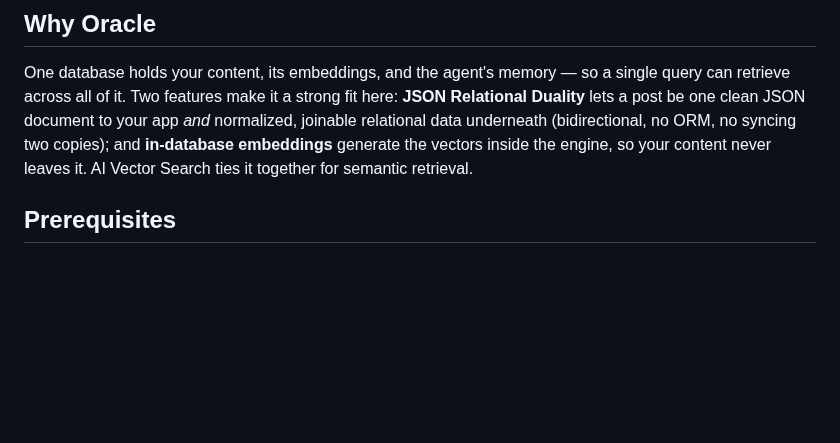
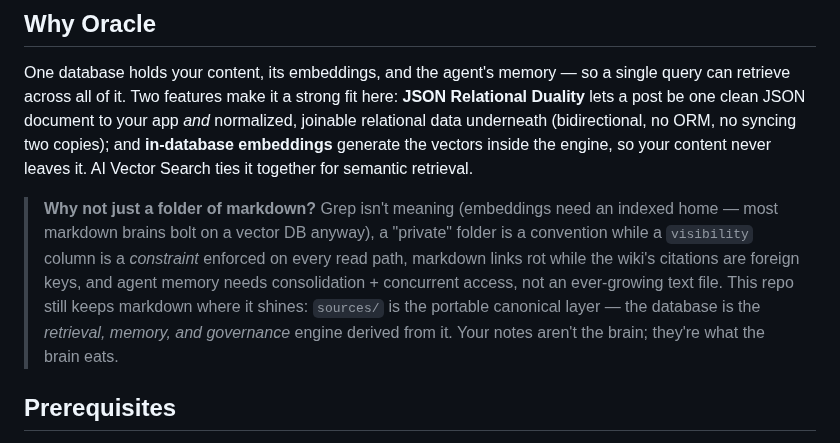
Before and after one commit to LindaHaviv/second-brain, a Markdown page: README.md, the part around the change. GitHub-like rendering; blank space fills up the shorter version.

```diff
--- a/README.md
+++ b/README.md
@@ -61,6 +61,14 @@ Duality** lets a post be one clean JSON document to your app *and* normalized, j
 relational data underneath (bidirectional, no ORM, no syncing two copies); and **in-database
 embeddings** generate the vectors inside the engine, so your content never leaves it. AI
 Vector Search ties it together for semantic retrieval.
+
+> **Why not just a folder of markdown?** Grep isn't meaning (embeddings need an indexed home —
+> most markdown brains bolt on a vector DB anyway), a "private" folder is a convention while a
+> `visibility` column is a *constraint* enforced on every read path, markdown links rot while the
+> wiki's citations are foreign keys, and agent memory needs consolidation + concurrent access,
+> not an ever-growing text file. This repo still keeps markdown where it shines: `sources/` is
+> the portable canonical layer — the database is the *retrieval, memory, and governance* engine
+> derived from it. Your notes aren't the brain; they're what the brain eats.
 
 ## Prerequisites
 
```
Also changed, not shown: docs/BLOG.md (+29 -0 lines).
